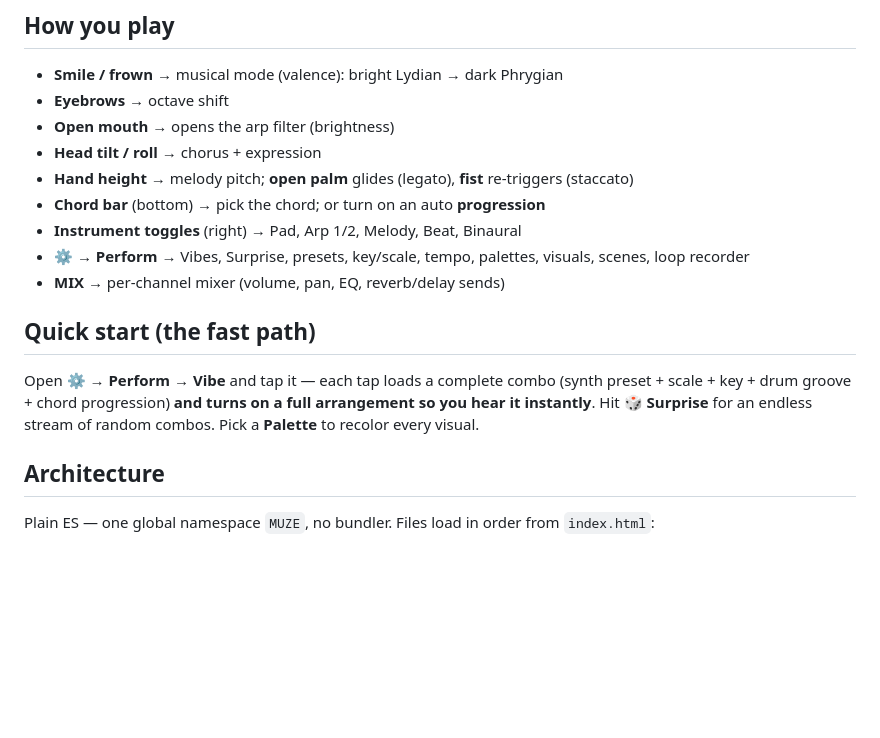
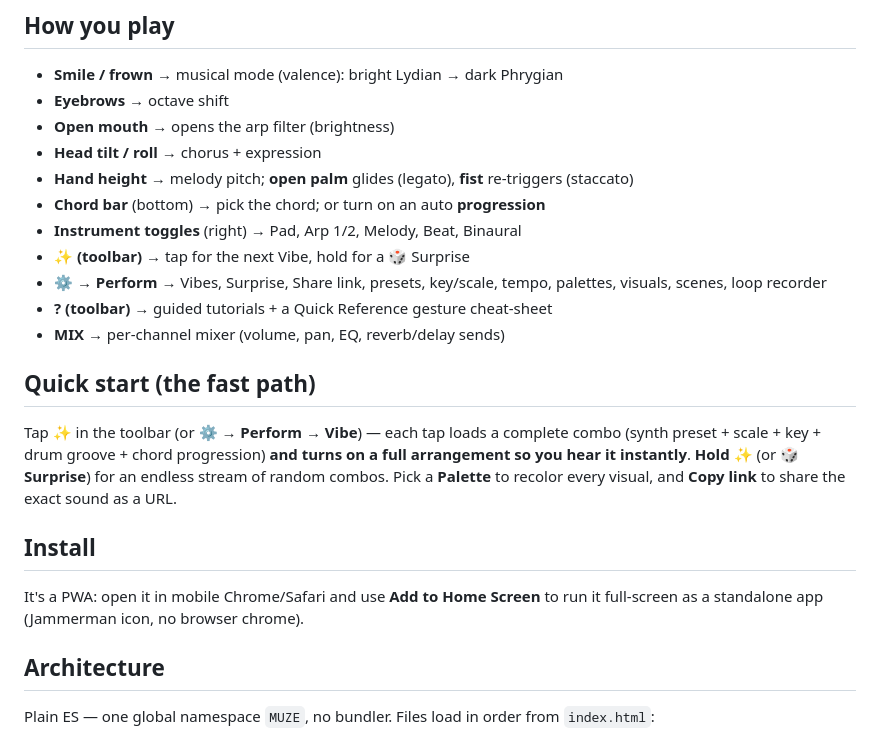
Before and after one commit to MaartenRischen/muze, a Markdown page: README.md, the part around the change. Drawn GitHub-style; blank space fills up the shorter version.

Commit message:
docs: update README for Vibe toolbar tap/hold, Share links, Quick Reference, install
Co-Authored-By: Claude Opus 4.7 (1M context) <noreply@anthropic.com>

```diff
--- a/README.md
+++ b/README.md
@@ -28,15 +28,23 @@ Grant camera + microphone permission when prompted.
 - **Hand height** → melody pitch; **open palm** glides (legato), **fist** re-triggers (staccato)
 - **Chord bar** (bottom) → pick the chord; or turn on an auto **progression**
 - **Instrument toggles** (right) → Pad, Arp 1/2, Melody, Beat, Binaural
-- **⚙ → Perform** → Vibes, Surprise, presets, key/scale, tempo, palettes, visuals, scenes, loop recorder
+- **✨ (toolbar)** → tap for the next Vibe, hold for a 🎲 Surprise
+- **⚙ → Perform** → Vibes, Surprise, Share link, presets, key/scale, tempo, palettes, visuals, scenes, loop recorder
+- **? (toolbar)** → guided tutorials + a Quick Reference gesture cheat-sheet
 - **MIX** → per-channel mixer (volume, pan, EQ, reverb/delay sends)
 
 ## Quick start (the fast path)
 
-Open **⚙ → Perform → Vibe** and tap it — each tap loads a complete combo
-(synth preset + scale + key + drum groove + chord progression) **and turns on a
-full arrangement so you hear it instantly**. Hit **🎲 Surprise** for an endless
-stream of random combos. Pick a **Palette** to recolor every visual.
+Tap **✨** in the toolbar (or **⚙ → Perform → Vibe**) — each tap loads a complete
+combo (synth preset + scale + key + drum groove + chord progression) **and turns
+on a full arrangement so you hear it instantly**. **Hold ✨** (or **🎲 Surprise**)
+for an endless stream of random combos. Pick a **Palette** to recolor every
+visual, and **Copy link** to share the exact sound as a URL.
+
+## Install
+
+It's a PWA: open it in mobile Chrome/Safari and use **Add to Home Screen** to run
+it full-screen as a standalone app (Jammerman icon, no browser chrome).
 
 ## Architecture
 
```
